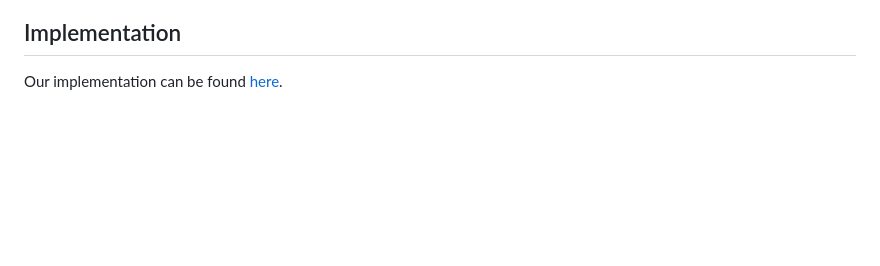
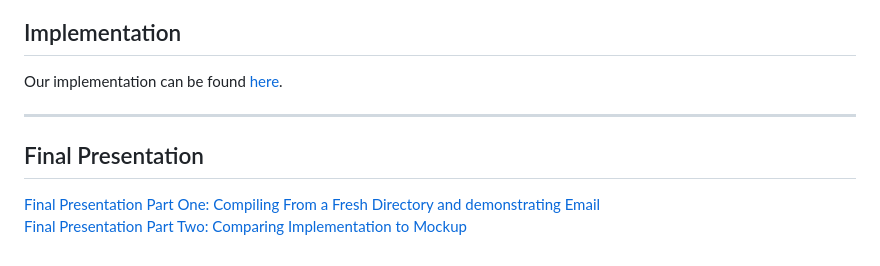
Before and after one commit to Krogers48/swe-3313-fall-2025-team-12, a Markdown page: README.md, the part around the change. Rendered like a GitHub page; blank space fills up the shorter version.

Commit message:
Adding Final Presentation

```diff
--- a/README.md
+++ b/README.md
@@ -176,3 +176,10 @@ Here you can find all the technical details about the project including:
 ## Implementation
 
 Our implementation can be found [here](./implementation/README.md).
+
+---
+
+## Final Presentation
+
+[Final Presentation Part One: Compiling From a Fresh Directory and demonstrating Email](https://www.loom.com/share/2e9547d5deff4fed985268cbc583ca75)
+[Final Presentation Part Two: Comparing Implementation to Mockup](https://www.loom.com/share/496bf7f489bb425da7611437ca2b322f)
```
